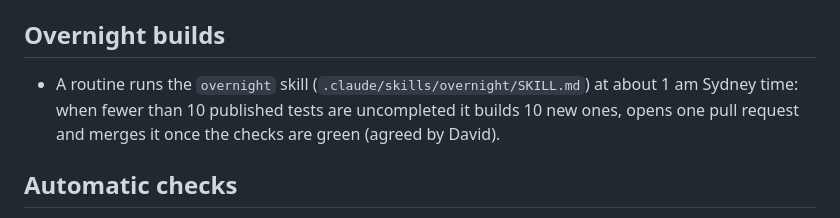
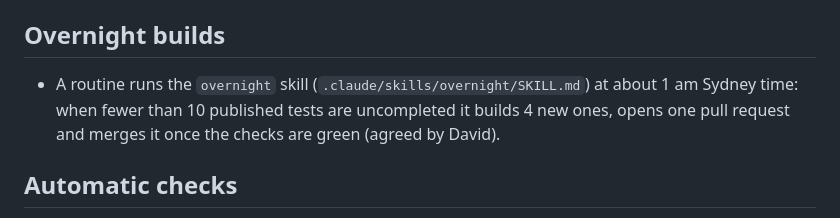
Before and after one commit to utx/prac, a Markdown page: CLAUDE.md, the part around the change. GitHub-like rendering.

Commit message:
Overnight: build 4 tests per run instead of 10
Co-Authored-By: Claude Opus 5.5 <noreply@anthropic.com>
Claude-Session: https://claude.ai/code/session_014vHh6KPLjgfbBnmWRkgqEj

```diff
--- a/CLAUDE.md
+++ b/CLAUDE.md
@@ -69,7 +69,7 @@ Sample frequency across 90 questions: spatial 18%, spot the mistake 14%, tables/
 - `python3 tools/progress.py [--json]` summarises progress for Claude (needs `SUPABASE_URL` and `SUPABASE_SERVICE_KEY` in the environment settings). `python3 tools/configure_sync.py` fills `site_config.json` from `SUPABASE_URL` and `SUPABASE_PUBLISHABLE_KEY`.
 
 ## Overnight builds
-- A routine runs the `overnight` skill (`.claude/skills/overnight/SKILL.md`) at about 1 am Sydney time: when fewer than 10 published tests are uncompleted it builds 10 new ones, opens one pull request and merges it once the checks are green (agreed by David).
+- A routine runs the `overnight` skill (`.claude/skills/overnight/SKILL.md`) at about 1 am Sydney time: when fewer than 10 published tests are uncompleted it builds 4 new ones, opens one pull request and merges it once the checks are green (agreed by David).
 
 ## Automatic checks
 - `.github/workflows/check.yml` runs on every pull request and push to `main`: build (validates question types and stretch tags), generated files up to date, `tools/check.sh` on every test, and `tools/check_tracking.js`. A red cross on a pull request must be fixed before merging.
```
Also changed, not shown: 1 other file.
